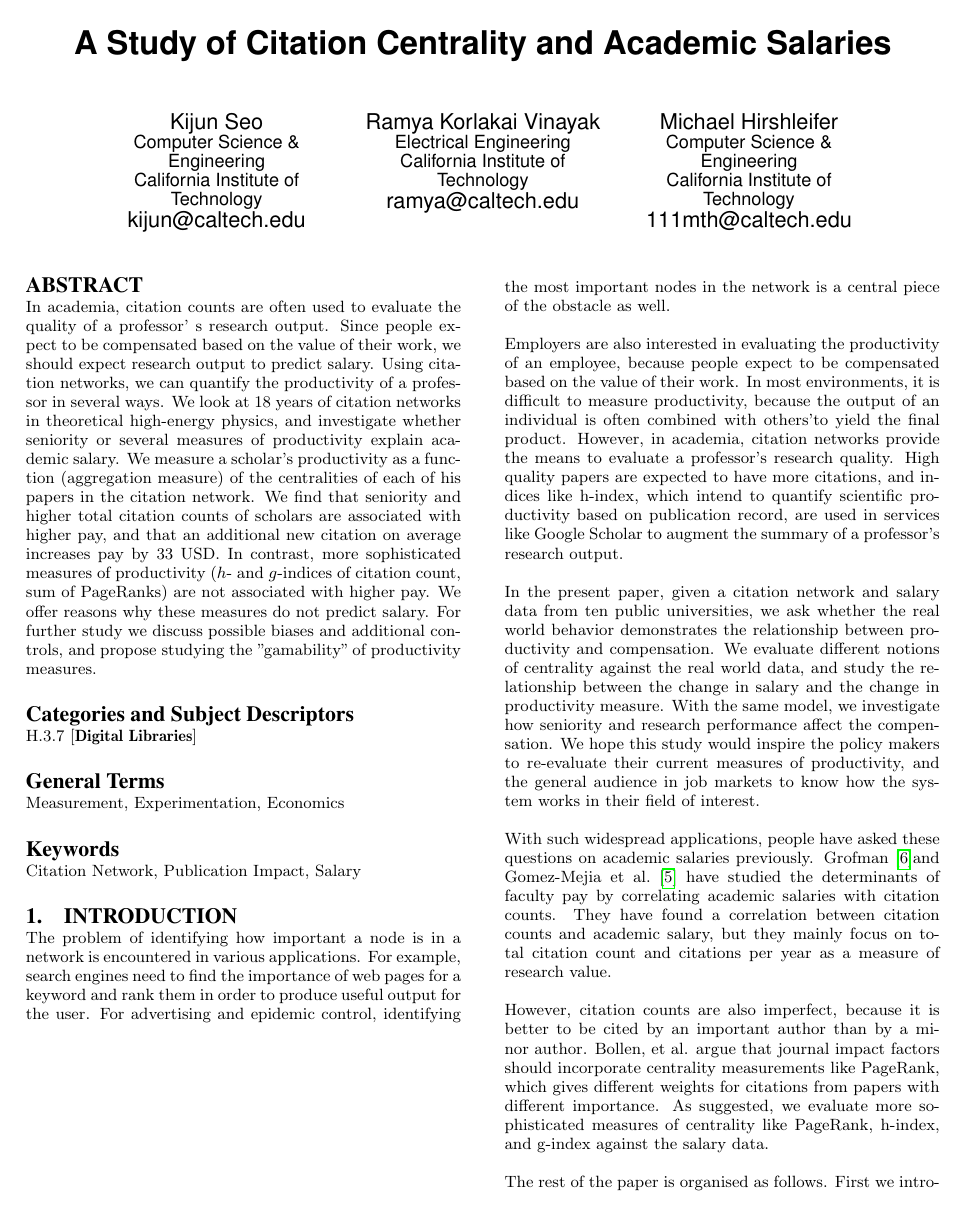
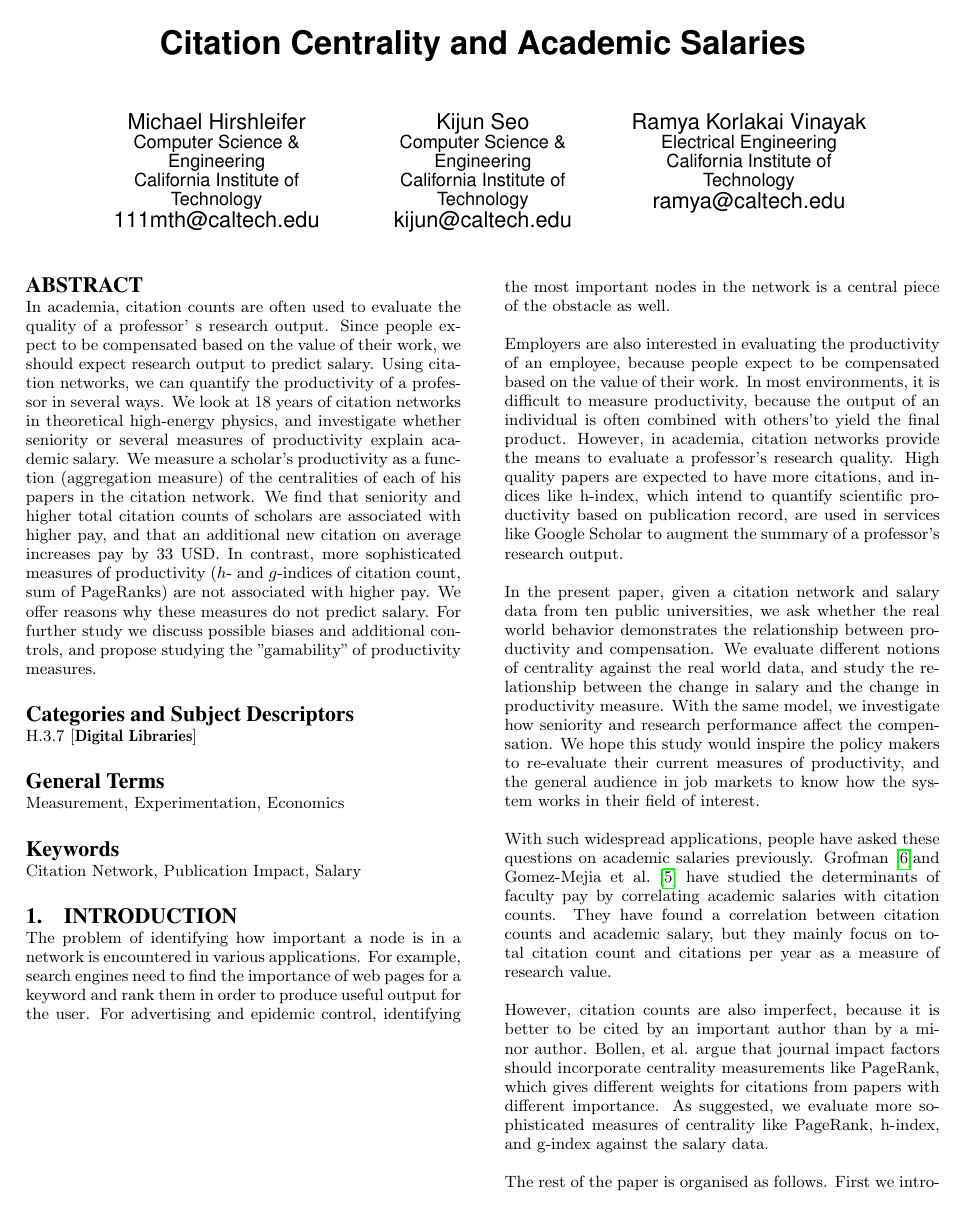
Before and after one commit to centrality/report, a LaTeX paper (finalreport/report.tex): page 1 of 6. Compiled offline with pdfLaTeX.

Commit message:
remove redundancy in title; authors in alphabetical order;

```diff
--- a/finalreport/report.tex
+++ b/finalreport/report.tex
@@ -40,7 +40,7 @@
 \newcommand{\eqnref}[1] {Equation \eqref{#1}}
 
 \begin{document}
-\title{A Study of Citation Centrality and Academic Salaries}
+\title{Citation Centrality and Academic Salaries}
 %
 % You need the command \numberofauthors to handle the 'placement
 % and alignment' of the authors beneath the title.
```
Also changed, not shown: finalreport/report.tex (20 more changed lines).
